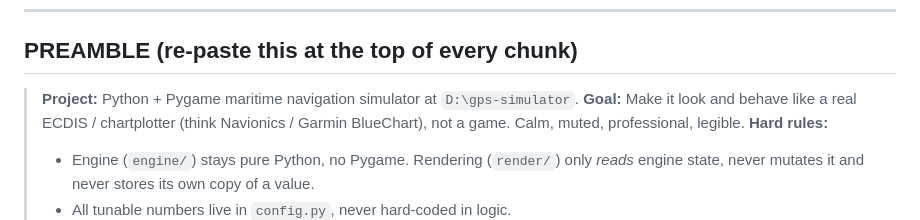
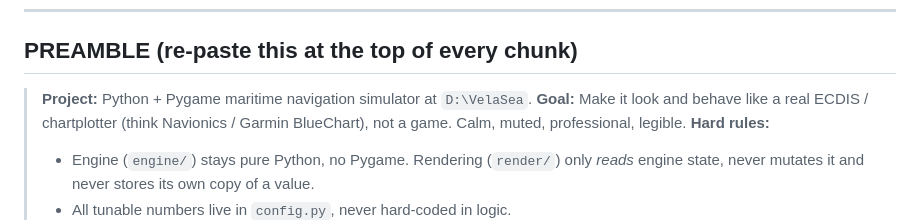
Before and after one commit to VelaWind/vela-sea, a Markdown page: REALISM_OVERHAUL_PROMPTS.md, the part around the change. Drawn GitHub-style.

Commit message:
Docs: update local path references after folder rename

```diff
--- a/REALISM_OVERHAUL_PROMPTS.md
+++ b/REALISM_OVERHAUL_PROMPTS.md
@@ -10,7 +10,7 @@ Do **not** paste all of this at once — it will compact and lose the plan.
 
 ## PREAMBLE (re-paste this at the top of every chunk)
 
-> **Project:** Python + Pygame maritime navigation simulator at `D:\gps-simulator`.
+> **Project:** Python + Pygame maritime navigation simulator at `D:\VelaSea`.
 > **Goal:** Make it look and behave like a real ECDIS / chartplotter (think Navionics /
 > Garmin BlueChart), not a game. Calm, muted, professional, legible.
 > **Hard rules:**
```
